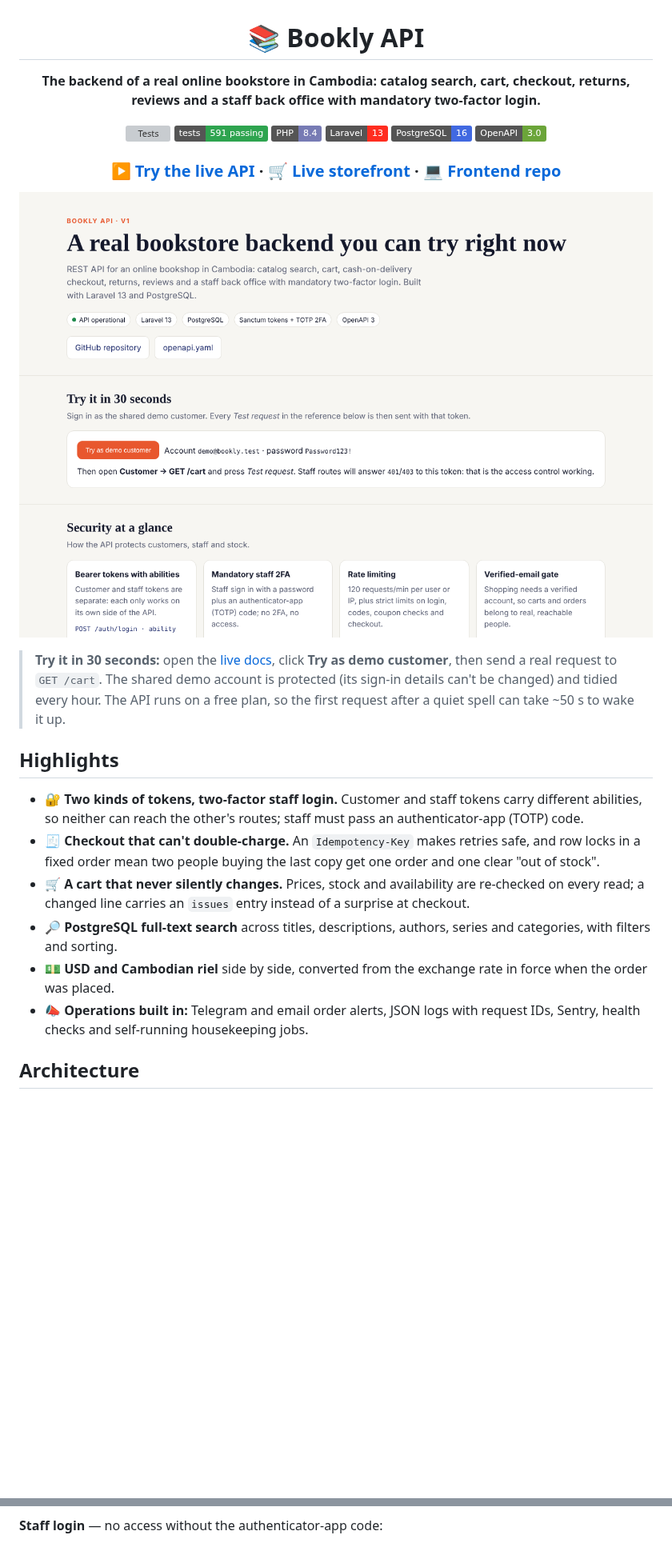
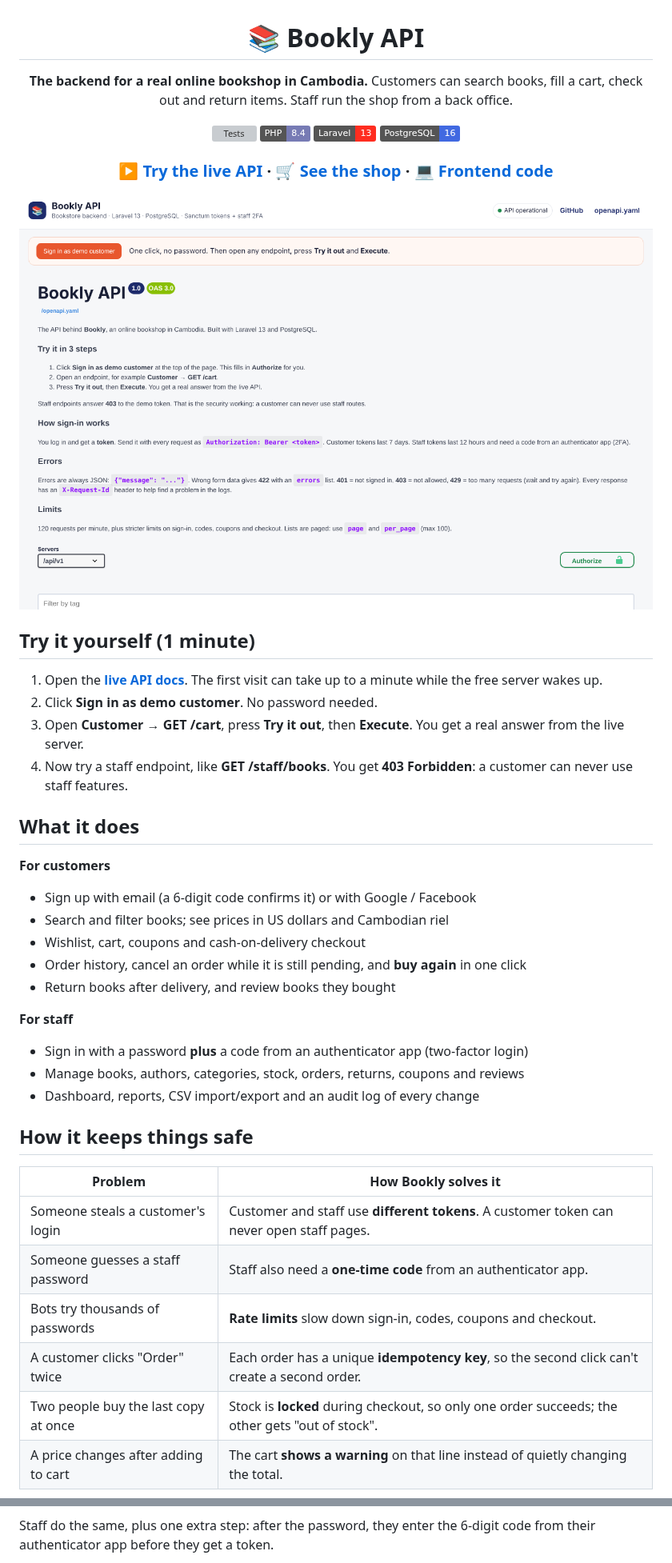
Before and after one commit to danishsary8/bookly_backend_v2, a Markdown page: README.md, 2 parts joined by grey strips. Shown at 80% size. GitHub-like rendering; pictures changed too: docs/images/docs-page.png; badges without logos; blank space fills up the shorter version; grey boxes are pictures that could not be loaded.

Commit message:
Simplify the API docs page and add a demo sign-in that works with the bot check

````diff
--- a/README.md
+++ b/README.md
@@ -2,16 +2,15 @@
 
 # 📚 Bookly API
 
-**The backend of a real online bookstore in Cambodia: catalog search, cart, checkout, returns, reviews and a staff back office with mandatory two-factor login.**
+**The backend for a real online bookshop in Cambodia.**
+Customers can search books, fill a cart, check out and return items. Staff run the shop from a back office.
 
 [![Tests](https://github.com/danishsary8/bookly_backend_v2/actions/workflows/tests.yml/badge.svg)](https://github.com/danishsary8/bookly_backend_v2/actions/workflows/tests.yml)
-![591 tests](https://img.shields.io/badge/tests-591%20passing-2ea44f)
 ![PHP 8.4](https://img.shields.io/badge/PHP-8.4-777BB4?logo=php&logoColor=white)
 ![Laravel 13](https://img.shields.io/badge/Laravel-13-FF2D20?logo=laravel&logoColor=white)
 ![PostgreSQL](https://img.shields.io/badge/PostgreSQL-16-4169E1?logo=postgresql&logoColor=white)
-![OpenAPI 3](https://img.shields.io/badge/OpenAPI-3.0-6BA539?logo=openapiinitiative&logoColor=white)
 
-### [▶ Try the live API](https://bookly-api-zasc.onrender.com/docs) · [🛒 Live storefront](https://bookly-frontend-five.vercel.app) · [💻 Frontend repo](https://github.com/danishsary8/bookly_frontend)
+### [▶ Try the live API](https://bookly-api-zasc.onrender.com/docs) · [🛒 See the shop](https://bookly-frontend-five.vercel.app) · [💻 Frontend code](https://github.com/danishsary8/bookly_frontend)
 
 </div>
 
@@ -19,13 +18,33 @@
 
-> **Try it in 30 seconds:** open the [live docs](https://bookly-api-zasc.onrender.com/docs), click **Try as demo customer**, then send a real request to `GET /cart`. The shared demo account is protected (its sign-in details can't be changed) and tidied every hour. The API runs on a free plan, so the first request after a quiet spell can take ~50 s to wake it up.
+## Try it yourself (1 minute)
 
-## Highlights
+1. Open the **[live API docs](https://bookly-api-zasc.onrender.com/docs)**. The first visit can take up to a minute while the free server wakes up.
+2. Click **Sign in as demo customer**. No password needed.
+3. Open **Customer → GET /cart**, press **Try it out**, then **Execute**. You get a real answer from the live server.
+4. Now try a staff endpoint, like **GET /staff/books**. You get **403 Forbidden**: a customer can never use staff features.
 
-- 🔐 **Two kinds of tokens, two-factor staff login.** Customer and staff tokens carry different abilities, so neither can reach the other's routes; staff must pass an authenticator-app (TOTP) code.
-- 🧾 **Checkout that can't double-charge.** An `Idempotency-Key` makes retries safe, and row locks in a fixed order mean two people buying the last copy get one order and one clear "out of stock".
-- 🛒 **A cart that never silently changes.** Prices, stock and availability are re-checked on every read; a changed line carries an `issues` entry instead of a surprise at checkout.
-- 🔎 **PostgreSQL full-text search** across titles, descriptions, authors, series and categories, with filters and sorting.
-- 💵 **USD and Cambodian riel** side by side, converted from the exchange rate in force when the order was placed.
-- 📣 **Operations built in:** Telegram and email order alerts, JSON logs with request IDs, Sentry, health checks and self-running housekeeping jobs.
+## What it does
 
-## Architecture
+**For customers**
+- Sign up with email (a 6-digit code confirms it) or with Google / Facebook
+- Search and filter books; see prices in US dollars and Cambodian riel
+- Wishlist, cart, coupons and cash-on-delivery checkout
+- Order history, cancel an order while it is still pending, and **buy again** in one click
+- Return books after delivery, and review books they bought
+
+**For staff**
+- Sign in with a password **plus** a code from an authenticator app (two-factor login)
+- Manage books, authors, categories, stock, orders, returns, coupons and reviews
+- Dashboard, reports, CSV import/export and an audit log of every change
+
+## How it keeps things safe
+
+| Problem | How Bookly solves it |
+| --- | --- |
+| Someone steals a customer's login | Customer and staff use **different tokens**. A customer token can never open staff pages. |
+| Someone guesses a staff password | Staff also need a **one-time code** from an authenticator app. |
+| Bots try thousands of passwords | **Rate limits** slow down sign-in, codes, coupons and checkout. |
+| A customer clicks "Order" twice | Each order has a unique **idempotency key**, so the second click can't create a second order. |
+| Two people buy the last copy at once | Stock is **locked** during checkout, so only one order succeeds; the other gets "out of stock". |
+| A price changes after adding to cart | The cart **shows a warning** on that line instead of quietly changing the total. |
+
@@ -61,4 +82,4 @@ sequenceDiagram
 ```
 
-**Staff login** — no access without the authenticator-app code:
+Staff do the same, plus one extra step: after the password, they enter the 6-digit code from their authenticator app before they get a token.
 
````
Also changed, not shown: other parts of README.md (+63 -89 lines), docs/DEPLOYMENT.md (+1 -1 lines), docs/WORKLOG.md (+7 -0 lines), docs/images/docs-try-request.png, 9 other files.
